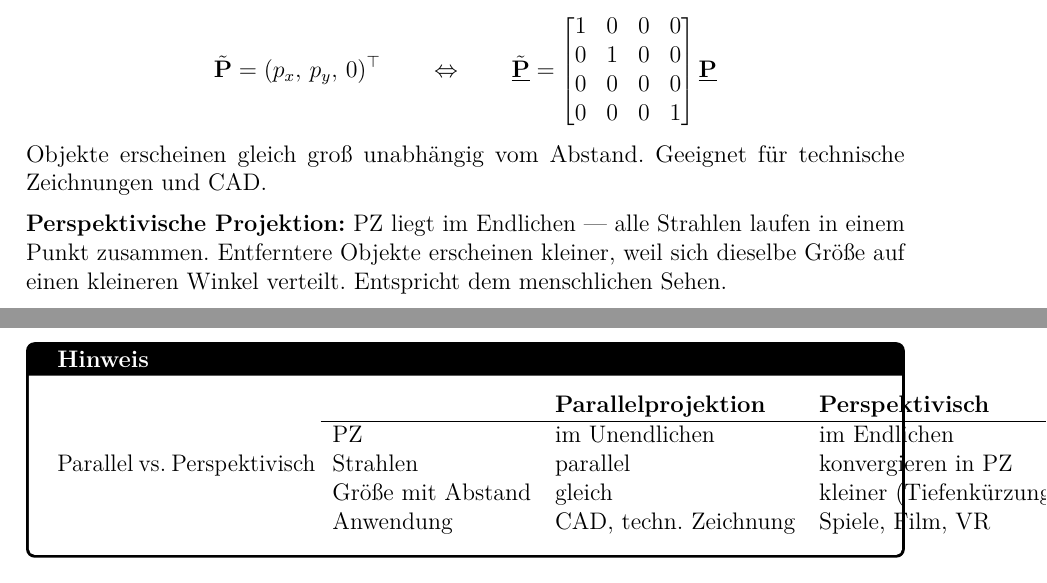
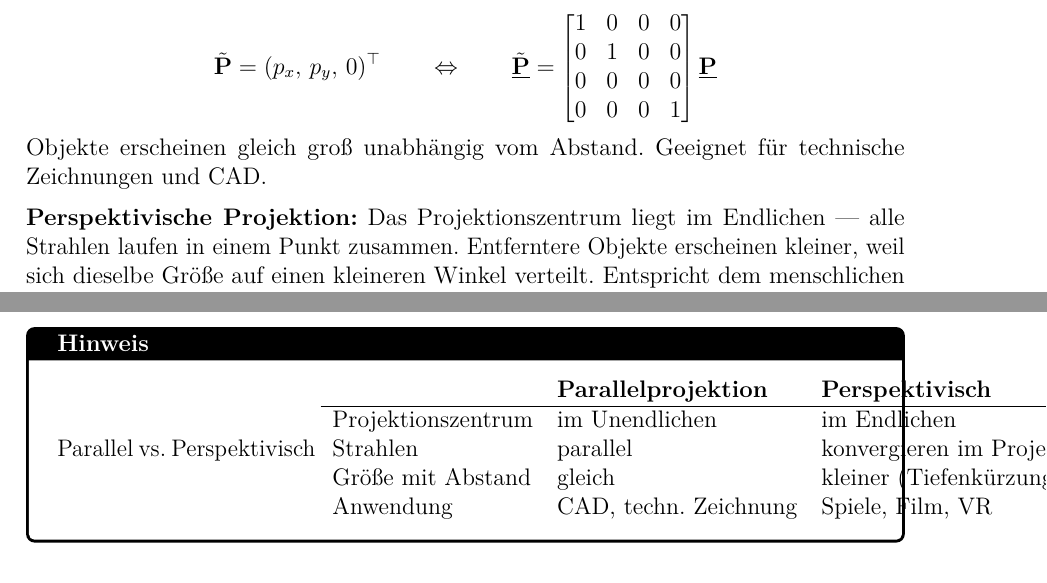
Before and after one commit to dpaguba/college-assignment, a LaTeX document (main.tex): two parts of page 40 of 40, joined at a grey line, cut so that both start at the same text. Compiled offline with pdfLaTeX.

Commit message:
fix: PZ durch Projektionszentrum ersetzt

```diff
--- a/main.tex
+++ b/main.tex
@@ -2625 +2616,0 @@ Gerade Anzahl $\Rightarrow$ Punkt liegt \textbf{außerhalb}.
-\textbf{Parallelprojektion:} Das PZ liegt im Unendlichen — die Kamera ist angenommen unendlich weit weg, daher fallen alle Projektionsstrahlen exakt parallel auf die Bildebene. Die z-Koordinate wird einfach auf 0 gesetzt:
@@ -2626,3 +2625,4 @@ Gerade Anzahl $\Rightarrow$ Punkt liegt \textbf{außerhalb}.
+\textbf{Parallelprojektion:} Das Projektionszentrum liegt im Unendlichen — die Kamera ist angenommen unendlich weit weg, daher fallen alle Projektionsstrahlen exakt parallel auf die Bildebene. Die z-Koordinate wird einfach auf 0 gesetzt:
 \[
   \tilde{\mathbf{P}} = (p_x,\, p_y,\, 0)^\top
   \qquad \Leftrightarrow \qquad
@@ -2632,7 +2632,7 @@ Gerade Anzahl $\Rightarrow$ Punkt liegt \textbf{außerhalb}.
 \]
 Objekte erscheinen gleich groß unabhängig vom Abstand. Geeignet für technische Zeichnungen und CAD.
 
-\textbf{Perspektivische Projektion:} PZ liegt im Endlichen — alle Strahlen laufen in einem Punkt zusammen. Entferntere Objekte erscheinen kleiner, weil sich dieselbe Größe auf einen kleineren Winkel verteilt. Entspricht dem menschlichen Sehen.
+\textbf{Perspektivische Projektion:} Das Projektionszentrum liegt im Endlichen — alle Strahlen laufen in einem Punkt zusammen. Entferntere Objekte erscheinen kleiner, weil sich dieselbe Größe auf einen kleineren Winkel verteilt. Entspricht dem menschlichen Sehen.
 
 Die Formel ergibt sich direkt aus dem \textbf{Strahlensatz}:
 \[
@@ -2653,8 +2653,8 @@ $f$ steht auf der Diagonale als Skalierungsfaktor; die letzte Zeile $(0,0,1,0)$
 \begin{tabular}{lll}
   & \textbf{Parallelprojektion} & \textbf{Perspektivisch} \\
   \hline
-  PZ & im Unendlichen & im Endlichen \\
-  Strahlen & parallel & konvergieren in PZ \\
+  Projektionszentrum & im Unendlichen & im Endlichen \\
+  Strahlen & parallel & konvergieren im Projektionszentrum \\
   Größe mit Abstand & gleich & kleiner (Tiefenkürzung) \\
   Anwendung & CAD, techn. Zeichnung & Spiele, Film, VR \\
 \end{tabular}
```
Also changed, not shown: main.tex (16 more changed lines).
